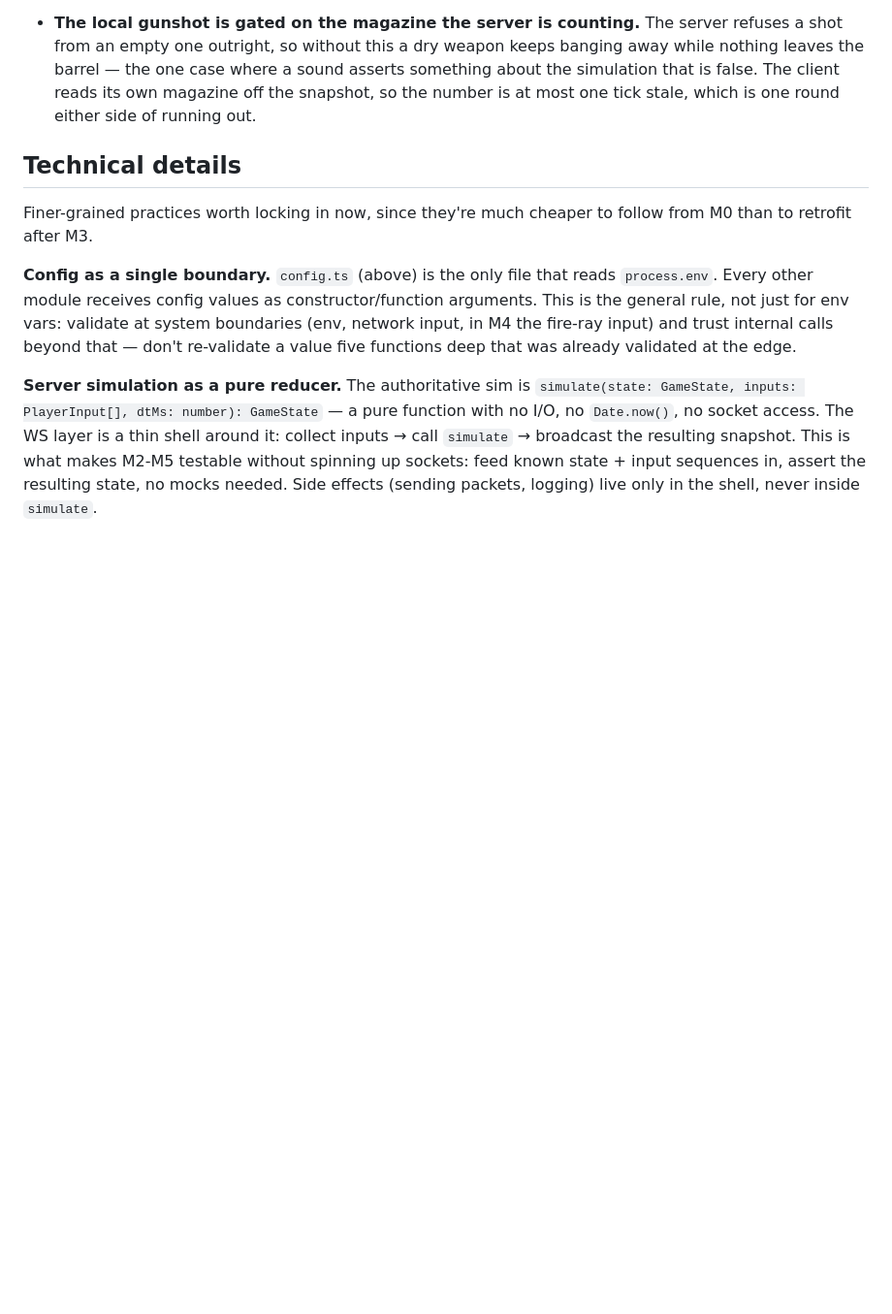
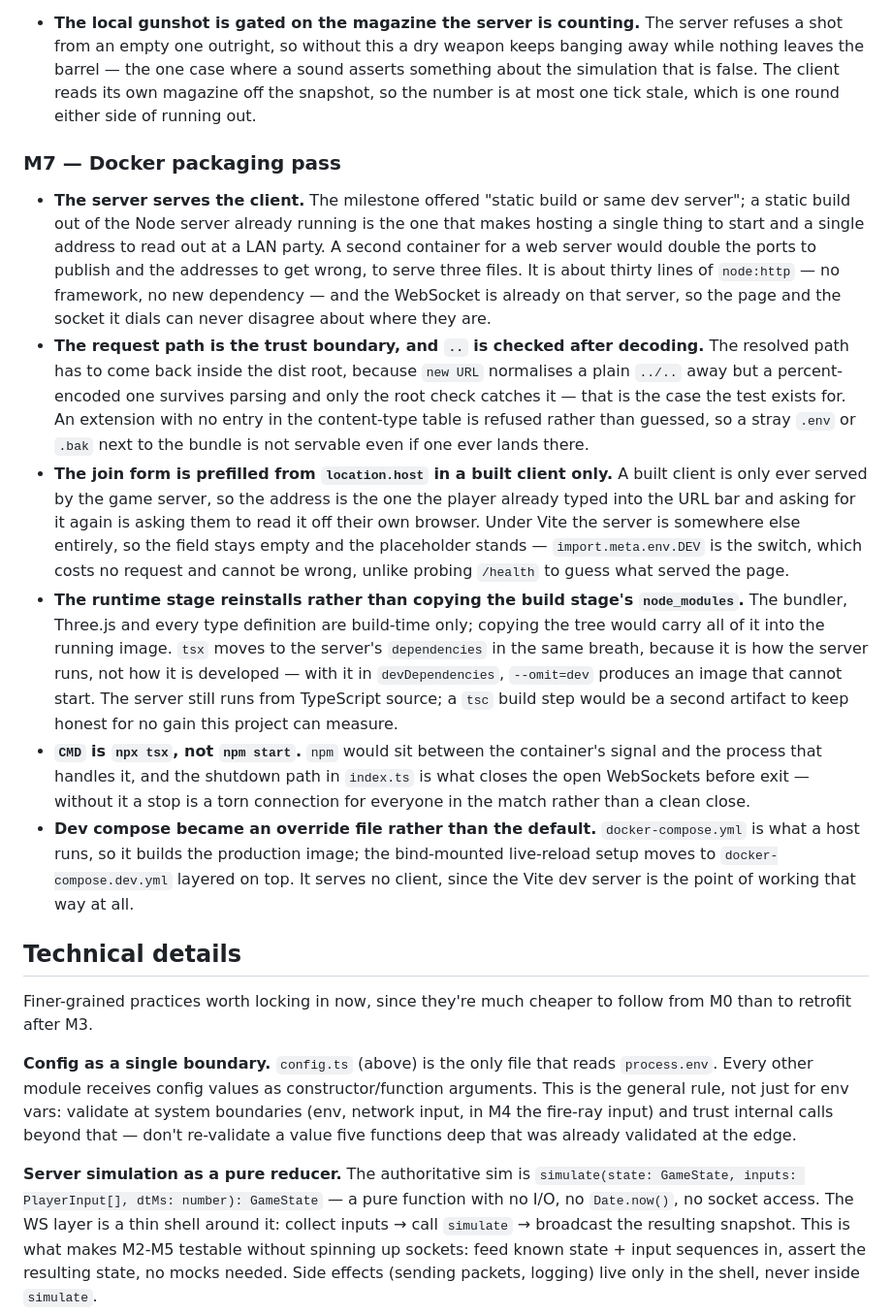
Before and after one commit to steamban/web-fps, a Markdown page: PLAN.md, the part around the change. Shown at 97% size. GitHub-like rendering; blank space fills up the shorter version.

```diff
--- a/PLAN.md
+++ b/PLAN.md
@@ -897,6 +897,44 @@ exists, the condition that would reverse it.
   so the number is at most one tick stale, which is one round either side of running out.
 
 
+### M7 — Docker packaging pass
+
+- **The server serves the client.** The milestone offered "static build or same dev
+  server"; a static build out of the Node server already running is the one that makes
+  hosting a single thing to start and a single address to read out at a LAN party. A
+  second container for a web server would double the ports to publish and the addresses
+  to get wrong, to serve three files. It is about thirty lines of `node:http` — no
+  framework, no new dependency — and the WebSocket is already on that server, so the page
+  and the socket it dials can never disagree about where they are.
+- **The request path is the trust boundary, and `..` is checked after decoding.** The
+  resolved path has to come back inside the dist root, because `new URL` normalises a
+  plain `../..` away but a percent-encoded one survives parsing and only the root check
+  catches it — that is the case the test exists for. An extension with no entry in the
+  content-type table is refused rather than guessed, so a stray `.env` or `.bak` next to
+  the bundle is not servable even if one ever lands there.
+- **The join form is prefilled from `location.host` in a built client only.** A built
+  client is only ever served by the game server, so the address is the one the player
+  already typed into the URL bar and asking for it again is asking them to read it off
+  their own browser. Under Vite the server is somewhere else entirely, so the field stays
+  empty and the placeholder stands — `import.meta.env.DEV` is the switch, which costs no
+  request and cannot be wrong, unlike probing `/health` to guess what served the page.
+- **The runtime stage reinstalls rather than copying the build stage's `node_modules`.**
+  The bundler, Three.js and every type definition are build-time only; copying the tree
+  would carry all of it into the running image. `tsx` moves to the server's
+  `dependencies` in the same breath, because it is how the server runs, not how it is
+  developed — with it in `devDependencies`, `--omit=dev` produces an image that cannot
+  start. The server still runs from TypeScript source; a `tsc` build step would be a
+  second artifact to keep honest for no gain this project can measure.
+- **`CMD` is `npx tsx`, not `npm start`.** `npm` would sit between the container's signal
+  and the process that handles it, and the shutdown path in `index.ts` is what closes the
+  open WebSockets before exit — without it a stop is a torn connection for everyone in
+  the match rather than a clean close.
+- **Dev compose became an override file rather than the default.** `docker-compose.yml`
+  is what a host runs, so it builds the production image; the bind-mounted live-reload
+  setup moves to `docker-compose.dev.yml` layered on top. It serves no client, since the
+  Vite dev server is the point of working that way at all.
+
+
 ## Technical details
 
 Finer-grained practices worth locking in now, since they're much cheaper to follow from M0 than to retrofit after M3.
```
Also changed, not shown: README.md (+19 -9 lines).
